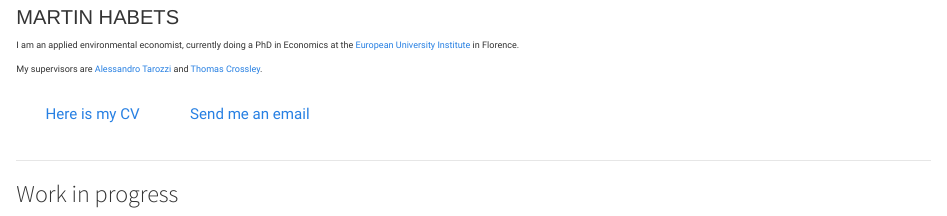
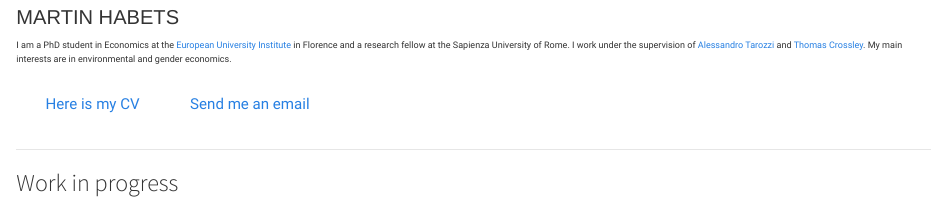
Before and after one commit to martinhabets/martinhabets.github.io, a Quarto document (index.qmd): the page in a window 1100 px wide, from 1160 px down. Rendered offline with R 4.5, knitr and Pandoc in place of Quarto, with nearby package versions.

Commit message:
update quarto and slight changes to text

```diff
--- a/index.qmd
+++ b/index.qmd
@@ -15,9 +15,10 @@ resources: my_cv/cv_habets.pdf
 
 # Martin Habets
 
-I am an applied environmental economist, currently doing a PhD in Economics at the [European University Institute](https://www.eui.eu/en/academic-units/department-of-economics) in Florence.
-
-My supervisors are [Alessandro Tarozzi](https://sites.google.com/site/alessandrotarozzi/home) and [Thomas Crossley](https://sites.google.com/site/tfcrossley/).
+I am a PhD student in Economics at the [European University Institute](https://www.eui.eu/en/academic-units/department-of-economics) in Florence
+and a research fellow at the Sapienza University of Rome.
+I work under the supervision of [Alessandro Tarozzi](https://sites.google.com/site/alessandrotarozzi/home) and [Thomas Crossley](https://sites.google.com/site/tfcrossley/).
+My main interests are in environmental and gender economics.
 
 
 <a href="/my_cv/cv_habets.pdf" target="_blank" rel="noopener noreferrer" class="btn btn-outline-success" role="button">
```
Also changed, not shown: docs/search.json, 7 other files.
